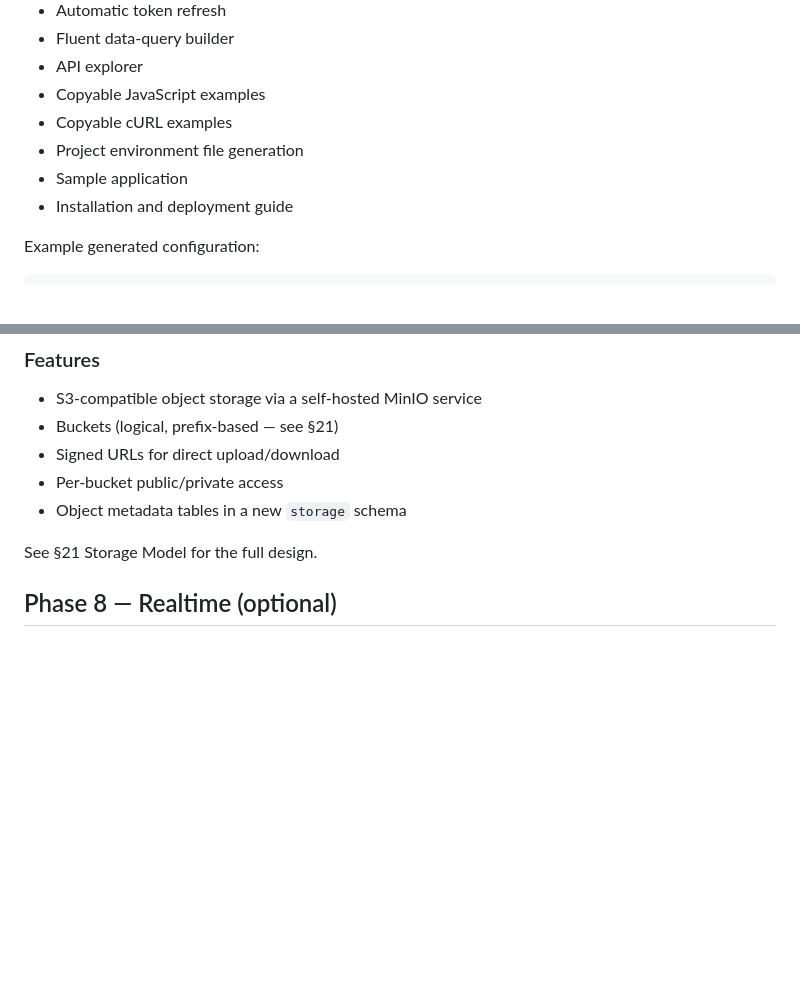
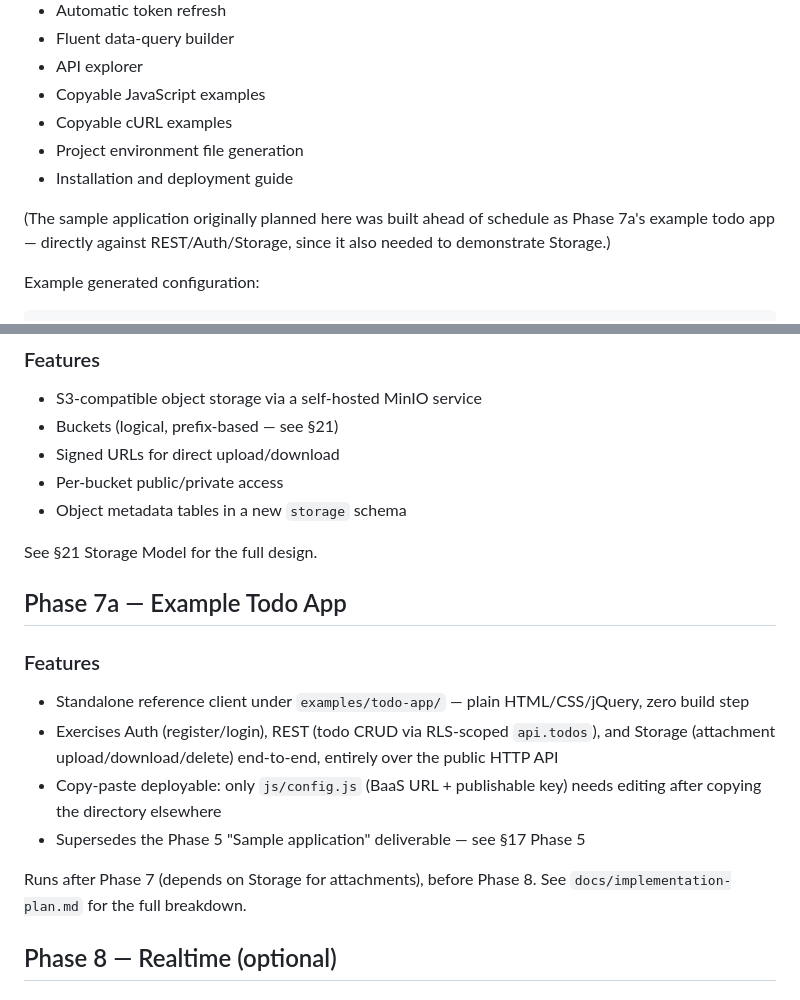
Before and after one commit to subhromoitrafreelancer/personal-baas, a Markdown page: scope.md, 2 parts joined by grey strips. GitHub-like rendering; blank space fills up the shorter version.

```diff
--- a/scope.md
+++ b/scope.md
@@ -991,8 +991,9 @@ This phase makes the product genuinely useful for frontend integration.
 * Copyable JavaScript examples
 * Copyable cURL examples
 * Project environment file generation
-* Sample application
 * Installation and deployment guide
+
+(The sample application originally planned here was built ahead of schedule as Phase 7a's example todo app — directly against REST/Auth/Storage, since it also needed to demonstrate Storage.)
 
 Example generated configuration:
 
@@ -1030,6 +1031,17 @@ A new HTML or React application can authenticate and perform CRUD without writin
 * Object metadata tables in a new `storage` schema
 
 See §21 Storage Model for the full design.
+
+## Phase 7a — Example Todo App
+
+### Features
+
+* Standalone reference client under `examples/todo-app/` — plain HTML/CSS/jQuery, zero build step
+* Exercises Auth (register/login), REST (todo CRUD via RLS-scoped `api.todos`), and Storage (attachment upload/download/delete) end-to-end, entirely over the public HTTP API
+* Copy-paste deployable: only `js/config.js` (BaaS URL + publishable key) needs editing after copying the directory elsewhere
+* Supersedes the Phase 5 "Sample application" deliverable — see §17 Phase 5
+
+Runs after Phase 7 (depends on Storage for attachments), before Phase 8. See `docs/implementation-plan.md` for the full breakdown.
 
 ## Phase 8 — Realtime (optional)
 
```
Also changed, not shown: docs/implementation-plan.md (+21 -4 lines).
